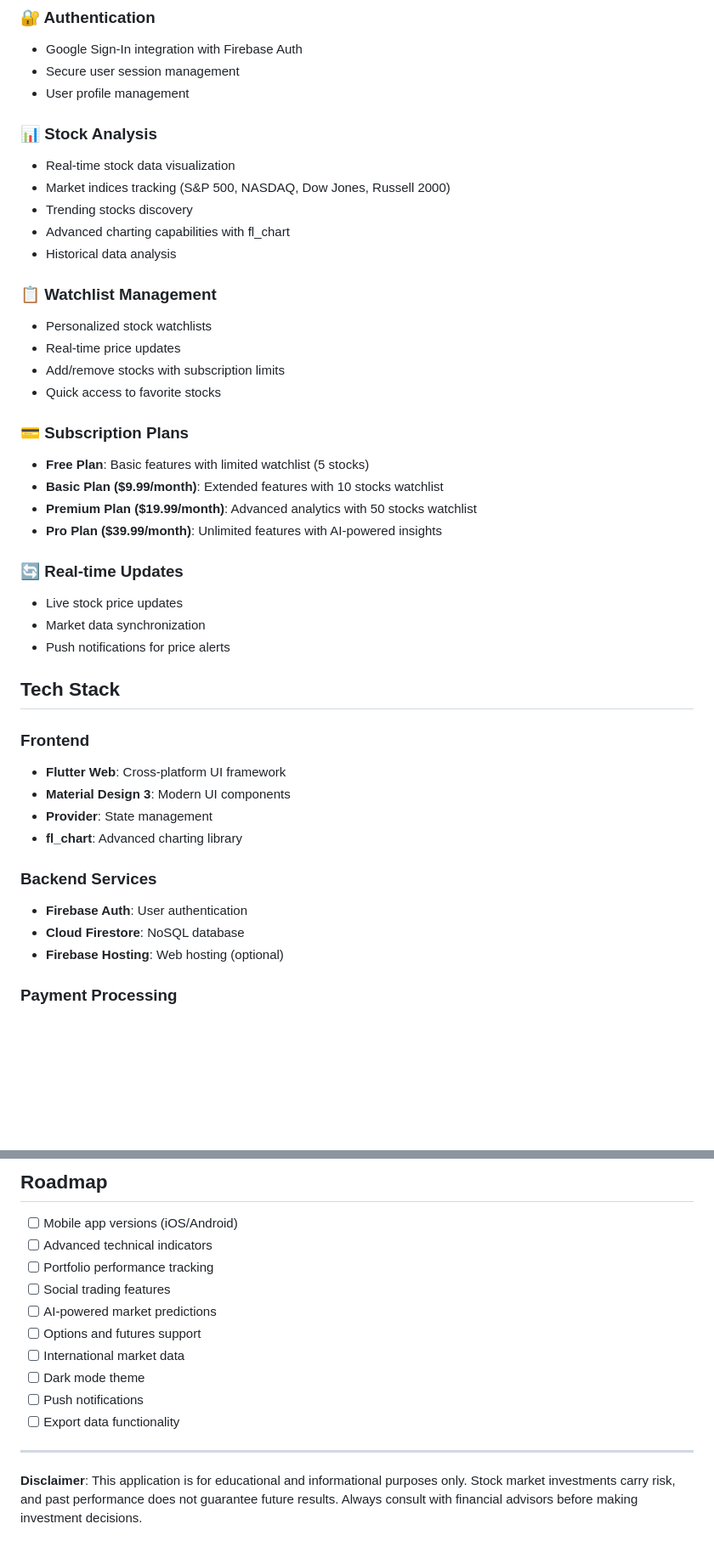
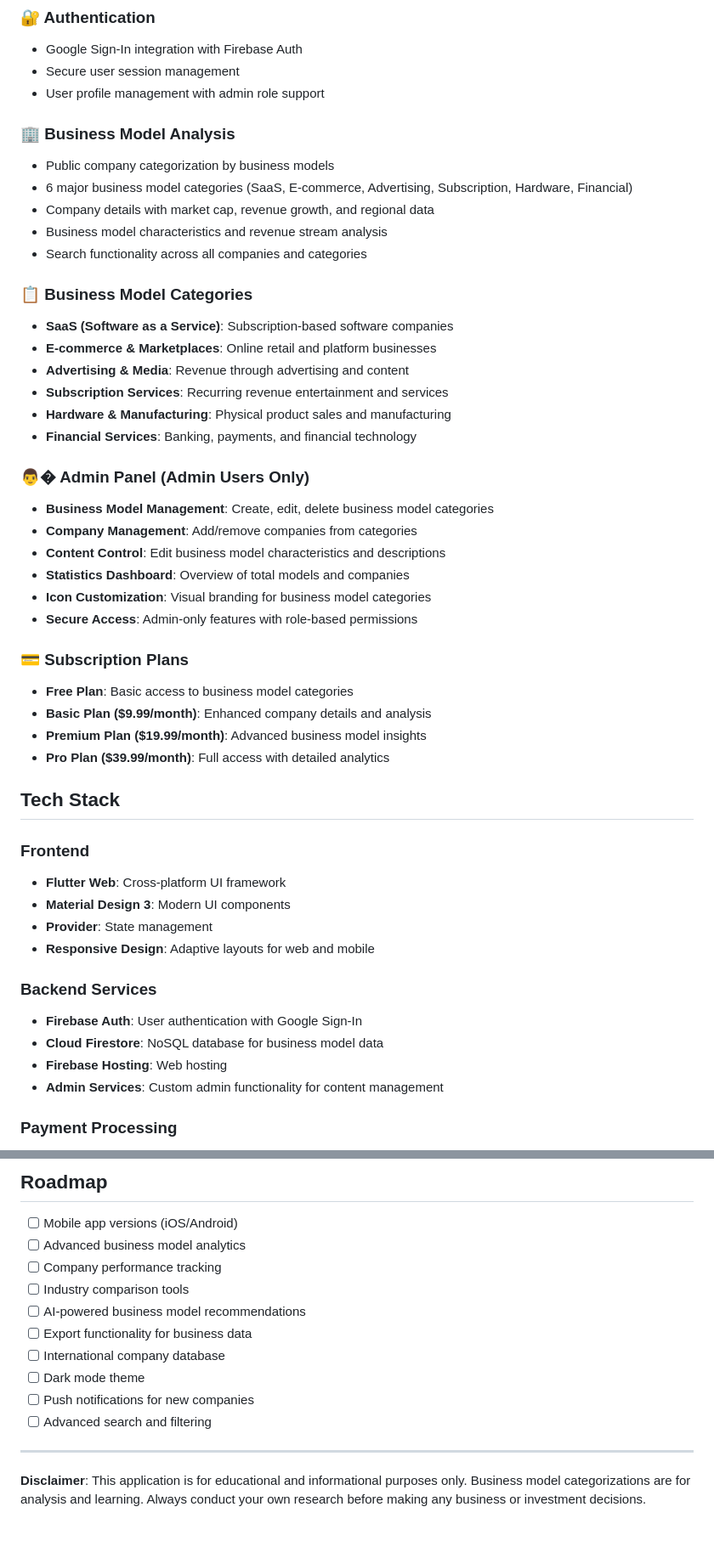
Before and after one commit to ligangwang/ifindata, a Markdown page: README.md, 2 parts joined by grey strips. Shown at 85% size. Rendered like a GitHub page; blank space fills up the shorter version.

```diff
--- a/README.md
+++ b/README.md
@@ -153,31 +158,36 @@ For questions or support, please open an issue on GitHub.
 ### 🔐 Authentication
 - Google Sign-In integration with Firebase Auth
 - Secure user session management
-- User profile management
+- User profile management with admin role support
 
-### 📊 Stock Analysis
-- Real-time stock data visualization
-- Market indices tracking (S&P 500, NASDAQ, Dow Jones, Russell 2000)
-- Trending stocks discovery
-- Advanced charting capabilities with fl_chart
-- Historical data analysis
+### 🏢 Business Model Analysis
+- Public company categorization by business models
+- 6 major business model categories (SaaS, E-commerce, Advertising, Subscription, Hardware, Financial)
+- Company details with market cap, revenue growth, and regional data
+- Business model characteristics and revenue stream analysis
+- Search functionality across all companies and categories
 
-### 📋 Watchlist Management
-- Personalized stock watchlists
-- Real-time price updates
-- Add/remove stocks with subscription limits
-- Quick access to favorite stocks
+### 📋 Business Model Categories
+- **SaaS (Software as a Service)**: Subscription-based software companies
+- **E-commerce & Marketplaces**: Online retail and platform businesses
+- **Advertising & Media**: Revenue through advertising and content
+- **Subscription Services**: Recurring revenue entertainment and services
+- **Hardware & Manufacturing**: Physical product sales and manufacturing
+- **Financial Services**: Banking, payments, and financial technology
+
+### 👨‍� Admin Panel (Admin Users Only)
+- **Business Model Management**: Create, edit, delete business model categories
+- **Company Management**: Add/remove companies from categories
+- **Content Control**: Edit business model characteristics and descriptions
+- **Statistics Dashboard**: Overview of total models and companies
+- **Icon Customization**: Visual branding for business model categories
+- **Secure Access**: Admin-only features with role-based permissions
 
 ### 💳 Subscription Plans
-- **Free Plan**: Basic features with limited watchlist (5 stocks)
-- **Basic Plan ($9.99/month)**: Extended features with 10 stocks watchlist
-- **Premium Plan ($19.99/month)**: Advanced analytics with 50 stocks watchlist
-- **Pro Plan ($39.99/month)**: Unlimited features with AI-powered insights
-
-### 🔄 Real-time Updates
-- Live stock price updates
-- Market data synchronization
-- Push notifications for price alerts
+- **Free Plan**: Basic access to business model categories
+- **Basic Plan ($9.99/month)**: Enhanced company details and analysis
+- **Premium Plan ($19.99/month)**: Advanced business model insights
+- **Pro Plan ($39.99/month)**: Full access with detailed analytics
 
 ## Tech Stack
 
@@ -185,12 +195,13 @@ For questions or support, please open an issue on GitHub.
 - **Flutter Web**: Cross-platform UI framework
 - **Material Design 3**: Modern UI components
 - **Provider**: State management
-- **fl_chart**: Advanced charting library
+- **Responsive Design**: Adaptive layouts for web and mobile
 
 ### Backend Services
-- **Firebase Auth**: User authentication
-- **Cloud Firestore**: NoSQL database
-- **Firebase Hosting**: Web hosting (optional)
+- **Firebase Auth**: User authentication with Google Sign-In
+- **Cloud Firestore**: NoSQL database for business model data
+- **Firebase Hosting**: Web hosting
+- **Admin Services**: Custom admin functionality for content management
 
 ### Payment Processing
 - **Stripe**: Secure payment processing
@@ -366,16 +422,16 @@ For questions and support, please contact [ligangwangs@gmail.com](mailto:ligangw
 
 ## Roadmap
 - [ ] Mobile app versions (iOS/Android)
-- [ ] Advanced technical indicators
-- [ ] Portfolio performance tracking
-- [ ] Social trading features
-- [ ] AI-powered market predictions
-- [ ] Options and futures support
-- [ ] International market data
+- [ ] Advanced business model analytics
+- [ ] Company performance tracking
+- [ ] Industry comparison tools
+- [ ] AI-powered business model recommendations
+- [ ] Export functionality for business data
+- [ ] International company database
 - [ ] Dark mode theme
-- [ ] Push notifications
-- [ ] Export data functionality
+- [ ] Push notifications for new companies
+- [ ] Advanced search and filtering
 
 ---
 
-**Disclaimer**: This application is for educational and informational purposes only. Stock market investments carry risk, and past performance does not guarantee future results. Always consult with financial advisors before making investment decisions.
+**Disclaimer**: This application is for educational and informational purposes only. Business model categorizations are for analysis and learning. Always conduct your own research before making any business or investment decisions.
```
Also changed, not shown: other parts of README.md (+87 -37 lines).
